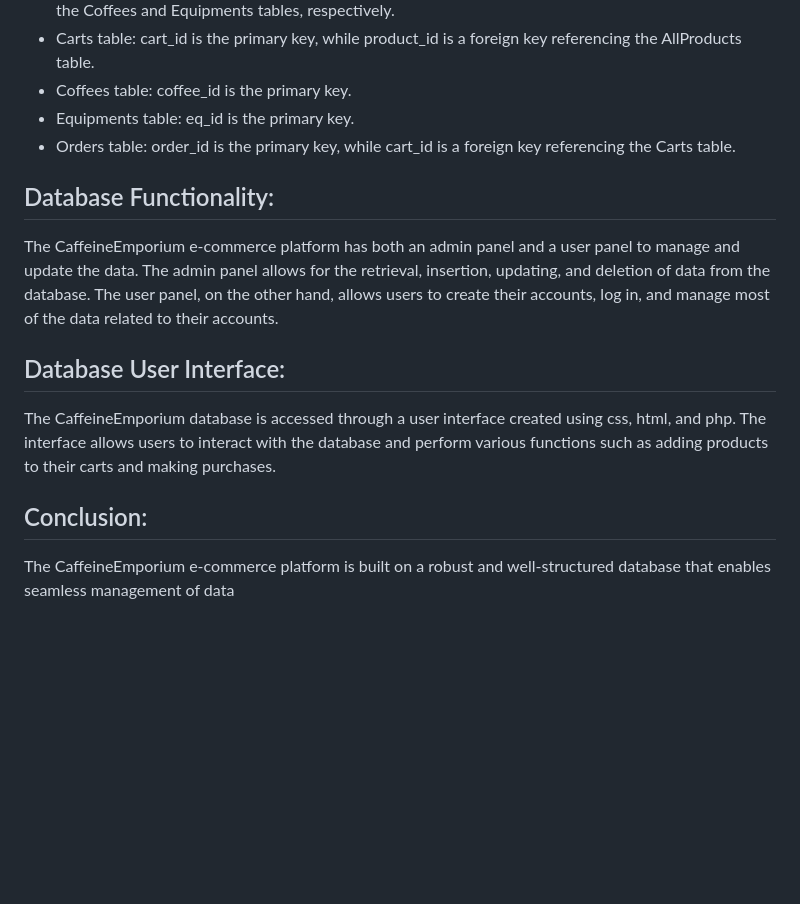
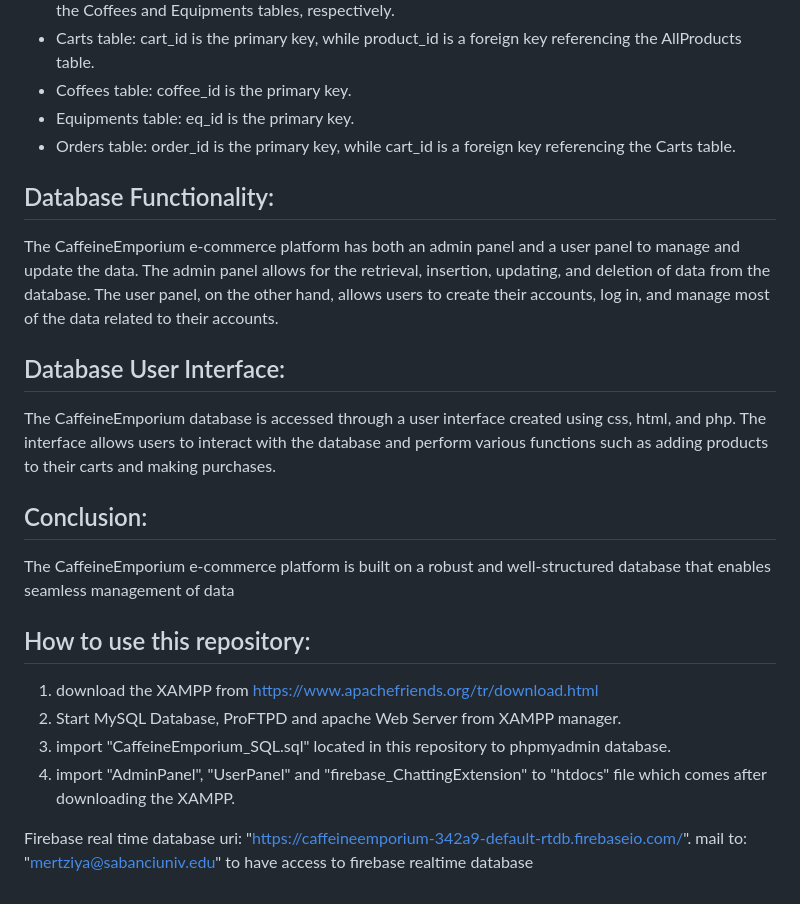
Before and after one commit to mertziya/DBMS-application, a Markdown page: README.md, the part around one of its changes. Rendered like a GitHub page; blank space fills up the shorter version.

```diff
--- a/README.md
+++ b/README.md
@@ -34,11 +39,25 @@ The CaffeineEmporium database has a well-structured key hierarchy to ensure data
 * Equipments table: eq_id is the primary key.
 * Orders table: order_id is the primary key, while cart_id is a foreign key referencing the Carts table.
 
+
 ## Database Functionality:
 The CaffeineEmporium e-commerce platform has both an admin panel and a user panel to manage and update the data. The admin panel allows for the retrieval, insertion, updating, and deletion of data from the database. The user panel, on the other hand, allows users to create their accounts, log in, and manage most of the data related to their accounts.
+
 
 ## Database User Interface:
 The CaffeineEmporium database is accessed through a user interface created using css, html, and php. The interface allows users to interact with the database and perform various functions such as adding products to their carts and making purchases.
 
+
 ## Conclusion:
 The CaffeineEmporium e-commerce platform is built on a robust and well-structured database that enables seamless management of data
+
+
+## How to use this repository:
+
+1. download the XAMPP from https://www.apachefriends.org/tr/download.html
+2. Start MySQL Database, ProFTPD and apache Web Server from XAMPP manager.
+3. import "CaffeineEmporium_SQL.sql" located in this repository to phpmyadmin database.
+4. import "AdminPanel", "UserPanel" and "firebase_ChattingExtension" to "htdocs" file which comes after downloading the XAMPP.
+
+Firebase real time database uri: "https://caffeineemporium-342a9-default-rtdb.firebaseio.com/".
+mail to: "mertziya@sabanciuniv.edu" to have access to firebase realtime database
```
Also changed, not shown: other parts of README.md (+5 -0 lines).
